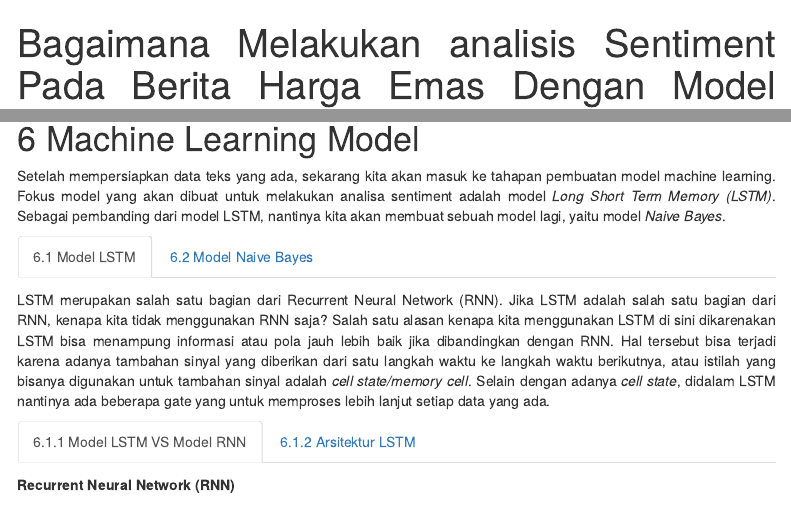
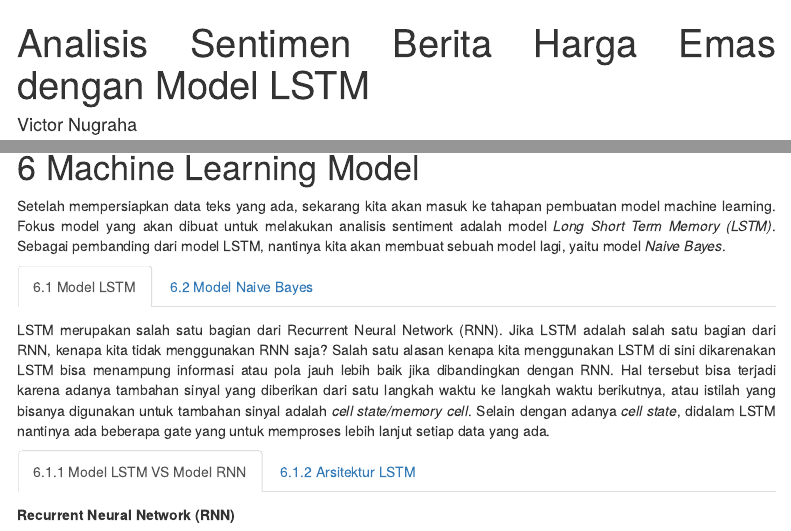
Before and after one commit to VictorNugraha/Sentiment-Analysis-LSTM, an R Markdown document (DSS-1_Final.Rmd): the page in a window 1100 px wide, from its top, and a second part further down, joined at a grey line. Rendered offline with R 4.5, knitr and Pandoc, with nearby package versions; code that draws random numbers runs with fixed seeds of ours; some code elsewhere in the file could not run offline; menus at the side of the page are left out.

Commit message:
Add files via upload

```diff
--- a/DSS-1_Final.Rmd
+++ b/DSS-1_Final.Rmd
@@ -1,5 +1,5 @@
 ---
-title: "Bagaimana Melakukan analisis Sentiment Pada Berita Harga Emas Dengan Model LSTM"
+title: "Analisis Sentimen Berita Harga Emas dengan Model LSTM"
 author: "Victor Nugraha"
 date: "9/29/2021"
 output:
@@ -474,7 +474,7 @@ texts_to_sequences(tokenizer, c("Excellent work!",
 
 # Machine Learning Model {.tabset}
 
-Setelah mempersiapkan data teks yang ada, sekarang kita akan masuk ke tahapan pembuatan model machine learning. Fokus model yang akan dibuat untuk melakukan analisa sentiment adalah model <i>Long Short Term Memory (LSTM)</i>. Sebagai pembanding dari model LSTM, nantinya kita akan membuat sebuah model lagi, yaitu model <i>Naive Bayes</i>.
+Setelah mempersiapkan data teks yang ada, sekarang kita akan masuk ke tahapan pembuatan model machine learning. Fokus model yang akan dibuat untuk melakukan analisis sentiment adalah model <i>Long Short Term Memory (LSTM)</i>. Sebagai pembanding dari model LSTM, nantinya kita akan membuat sebuah model lagi, yaitu model <i>Naive Bayes</i>.
 
 ## Model LSTM {.tabset}
 
```
Also changed, not shown: DSS-1_Final.Rmd (2 more changed lines).
